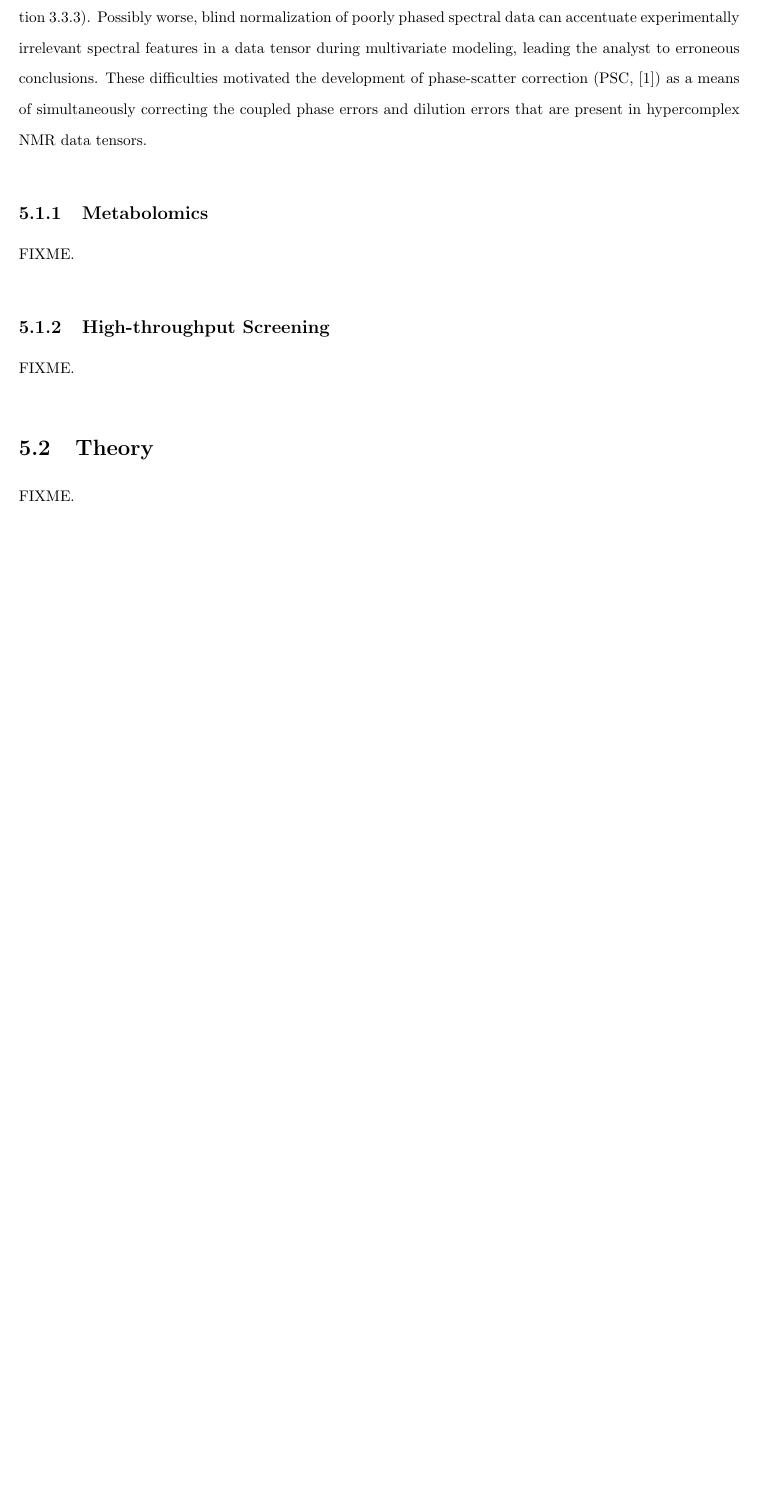
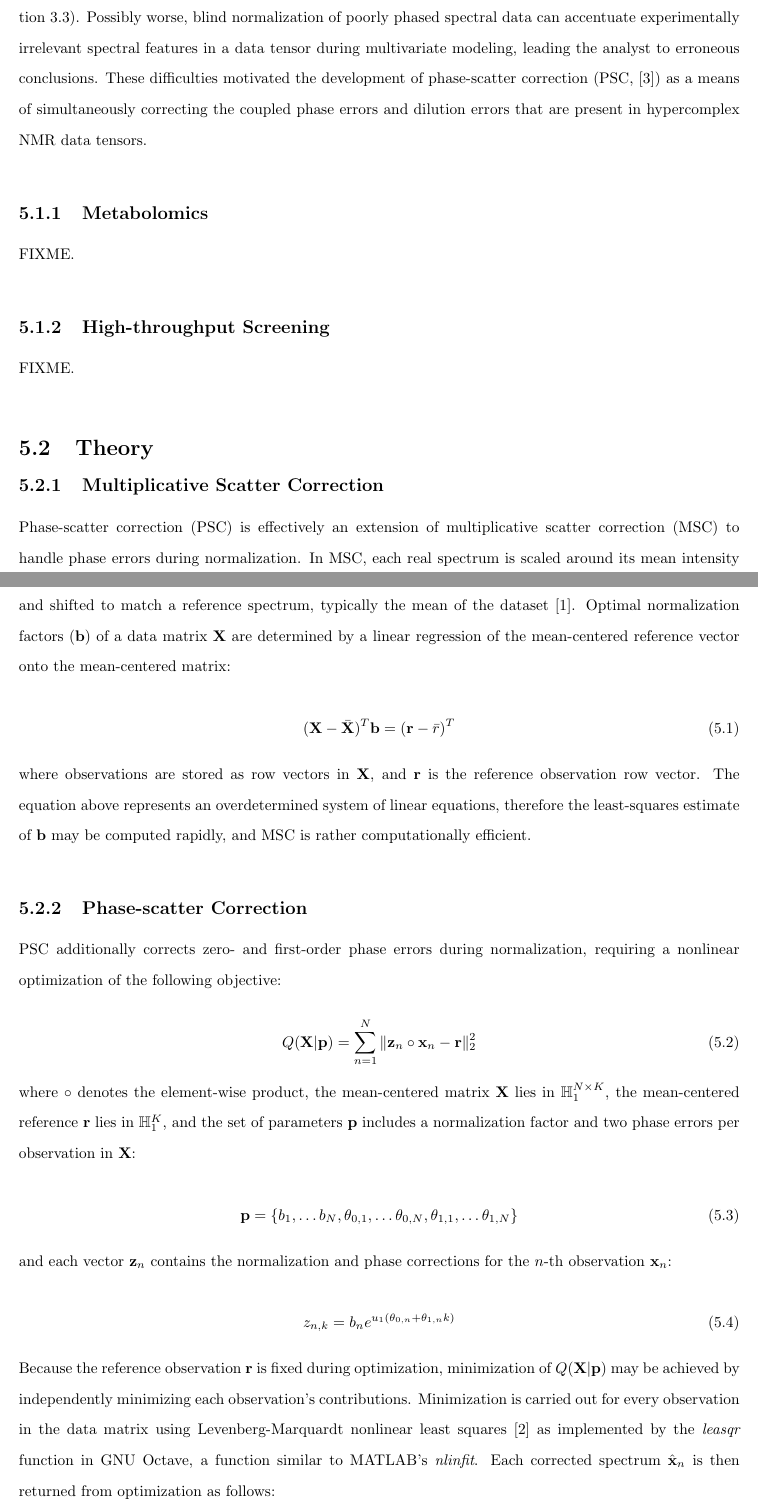
Before and after one commit to geekysuavo/dissertation, a LaTeX thesis (bworley.tex, which reads bworley-ch5.tex): part of page 46 of 86 before the commit and two parts of pages 46 and 47 of 87 after it, the two joined at a grey line, cut so that both start at the same text, the shorter picture padded with empty space. Compiled offline with pdfLaTeX.

Commit message:
added a bit to ch5

```diff
--- a/bworley-ch5.tex
+++ b/bworley-ch5.tex
@@ -7,7 +7,7 @@
 Normalization applied directly to hypercomplex NMR data (or its real component)
 is sub-optimal, as even small phase differences between observations can
 frustrate the estimation of normalization factors
-(See \hyperlink{section.3.3.3}{Section 3.3.3}). Possibly worse, blind
+(See \hyperlink{section.3.3}{Section 3.3}). Possibly worse, blind
 normalization of poorly phased spectral data can accentuate experimentally
 irrelevant spectral features in a data tensor during multivariate modeling,
 leading the analyst to erroneous conclusions. These difficulties motivated
@@ -30,5 +30,63 @@ FIXME.
 
 \section{Theory}
 
+\subsection{Multiplicative Scatter Correction}
+
 \begin{doublespace}
-FIXME.
+Phase-scatter correction (PSC) is effectively an extension of multiplicative
+scatter correction (MSC) to handle phase errors during normalization. In MSC,
+each real spectrum is scaled around its mean intensity and shifted to match a
+reference spectrum, typically the mean of the dataset \cite{fearn:cils2009}.
+Optimal normalization factors ($\mathbf{b}$) of a data matrix $\mathbf{X}$ are
+determined by a linear regression of the mean-centered reference vector onto
+the mean-centered matrix:
+
+\begin{equation}
+(\mathbf{X} - \bar{\mathbf{X}})^T \mathbf{b} = (\mathbf{r} - \bar{r})^T
+\end{equation}
+
+where observations are stored as row vectors in $\mathbf{X}$, and $\mathbf{r}$
+is the reference observation row vector. The equation above represents an
+overdetermined system of linear equations, therefore the least-squares estimate
+of $\mathbf{b}$ may be computed rapidly, and MSC is rather computationally
+efficient.
+\end{doublespace}
+
+\subsection{Phase-scatter Correction}
+
+\begin{doublespace}
+PSC additionally corrects zero- and first-order phase errors during
+normalization, requiring a nonlinear optimization of the following objective:
+
+\begin{equation}
+Q(\mathbf{X} | \mathbf{p})
+ = \sum_{n=1}^N \| \mathbf{z}_n \circ \mathbf{x}_n - \mathbf{r} \|_2^2
+\end{equation}
+
+where $\circ$ denotes the element-wise product, the mean-centered matrix
+$\mathbf{X}$ lies in $\mathbb{H}_1^{N \times K}$, the mean-centered reference
+$\mathbf{r}$ lies in $\mathbb{H}_1^K$, and the set of parameters $\mathbf{p}$
+includes a normalization factor and two phase errors per observation
+in $\mathbf{X}$:
+
+\begin{equation}
+\mathbf{p} = \{
+  b_1, \dots b_N,
+  \theta_{0,1}, \dots \theta_{0,N},
+  \theta_{1,1}, \dots \theta_{1,N} \}
+\end{equation}
+
+and each vector $\mathbf{z}_n$ contains the normalization and phase corrections
+for the $n$-th observation $\mathbf{x}_n$:
+
+\begin{equation}
+z_{n,k} = b_n e^{u_1 (\theta_{0,n} + \theta_{1,n} k)}
+\end{equation}
+
+Because the reference observation $\mathbf{r}$ is fixed during optimization,
+minimization of $Q(\mathbf{X} | \mathbf{p})$ may be achieved by independently
+minimizing each observation's contributions. Minimization is carried out for
+every observation in the data matrix using Levenberg-Marquardt nonlinear least
+squares \cite{marquardt:jsiam1963} as implemented by the {\it leasqr} function
+in GNU Octave, a function similar to MATLAB's {\it nlinfit}. Each corrected
+spectrum $\hat{\mathbf{x}}_n$ is then returned from optimization as follows:
```
Also changed, not shown: bworley-ch5.tex (8 more changed lines).
